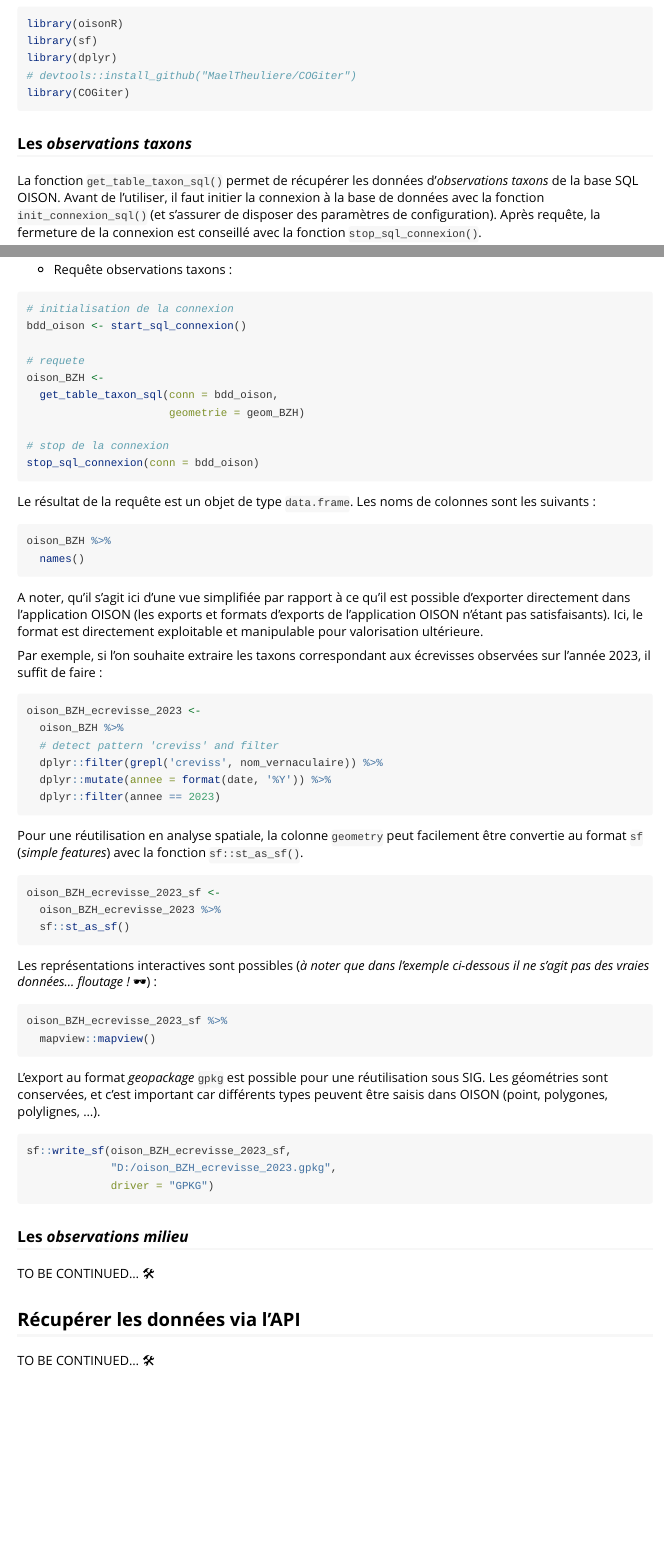
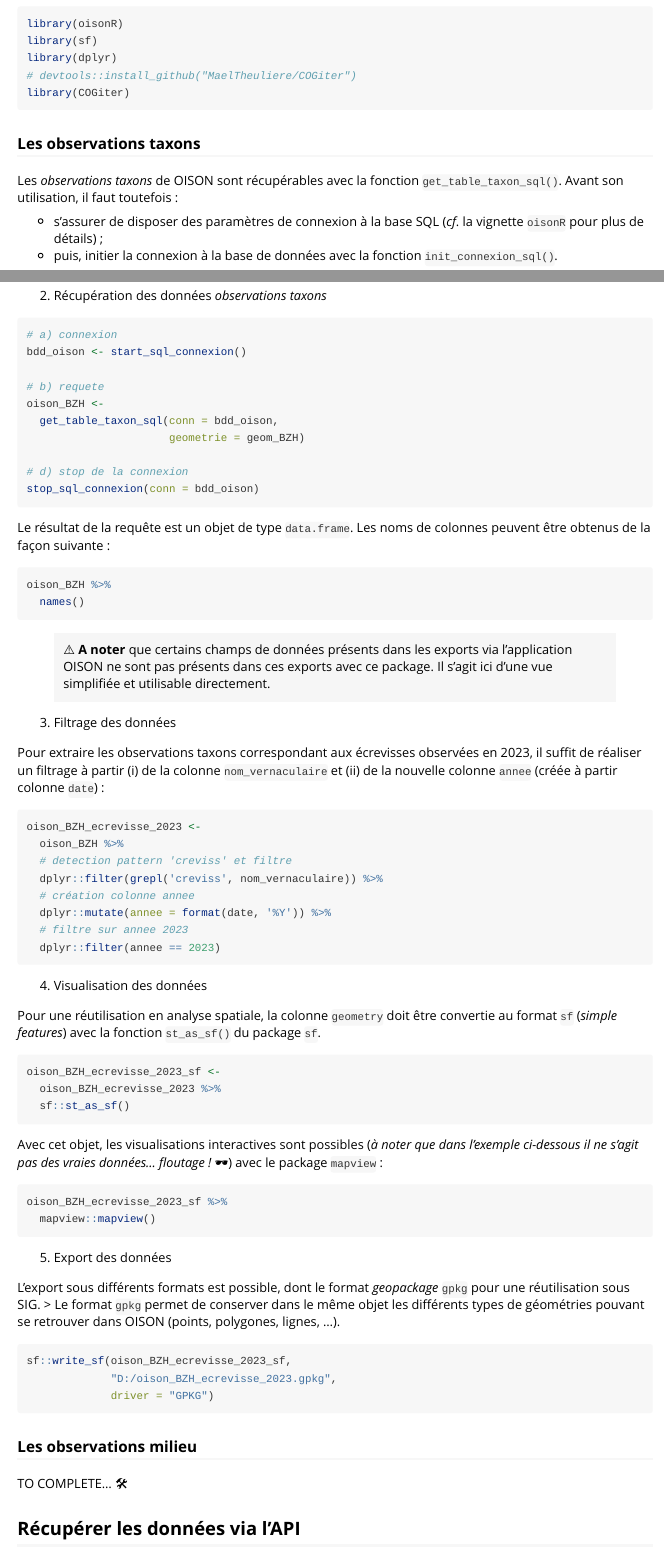
Before and after one commit to richaben/oisonR, an R Markdown document (vignettes/comment-utiliser-oisonR.Rmd): the page in a window 1100 px wide, from 180 px down before the commit and from 220 px down after it, so that both start at the same text, and a second part further down, joined at a grey line. Rendered offline with R 4.5, knitr and Pandoc, with nearby package versions; some code elsewhere in the file could not run offline.

Commit message:
vignettes modified

````diff
--- a/vignettes/comment-utiliser-oisonR.Rmd
+++ b/vignettes/comment-utiliser-oisonR.Rmd
@@ -2,7 +2,7 @@
 title: "Comment utiliser le package oisonR ?"
 output: rmarkdown::html_vignette
 vignette: >
-  %\VignetteIndexEntry{Comment utiliser le package oisonR ?}
+  %\VignetteIndexEntry{2. Comment utiliser le package oisonR ?}
   %\VignetteEngine{knitr::rmarkdown}
   %\VignetteEncoding{UTF-8}
   %\VignetteDepends{mapview}
@@ -28,9 +30,10 @@ library(dplyr)
 library(COGiter)
 ```
 
-### Les *observations taxons*
+### Les observations taxons
 
-La fonction `get_table_taxon_sql()` permet de récupérer les données d'*observations taxons* de la base SQL OISON. Avant de l'utiliser, il faut initier la connexion à la base de données avec la fonction `init_connexion_sql()` (et s'assurer de disposer des paramètres de configuration). Après requête, la fermeture de la connexion est conseillé avec la fonction `stop_sql_connexion()`.
+Les *observations taxons* de OISON sont récupérables avec la fonction `get_table_taxon_sql()`. Avant son utilisation, il faut toutefois :
 
-Par défaut, l'ensemble des observations est récupéré, sauf si une géométrie est précisée en argument dans la fonction.
+  - s'assurer de disposer des paramètres de connexion à la base SQL (*cf*. la vignette `oisonR` pour plus de détails) ;
+  - puis, initier la connexion à la base de données avec la fonction `init_connexion_sql()`.
 
@@ -57,42 +64,48 @@ string_geom_exemple <- paste0(substr(geom_BZH,1,100), '....')
 Le début de la géométrie ressemble à cela :
 `r string_geom_exemple`.
 
-  - Requête observations taxons :
+  2. Récupération des données *observations taxons*
 
 ```{r, eval=FALSE, message=FALSE, warning=FALSE}
-# initialisation de la connexion
+# a) connexion
 bdd_oison <- start_sql_connexion()
 
-# requete
+# b) requete
 oison_BZH <-
   get_table_taxon_sql(conn = bdd_oison,
                       geometrie = geom_BZH)
 
-# stop de la connexion
+# d) stop de la connexion
 stop_sql_connexion(conn = bdd_oison)
 ```
 
-Le résultat de la requête est un objet de type `data.frame`. Les noms de colonnes sont les suivants :
+Le résultat de la requête est un objet de type `data.frame`. Les noms de colonnes peuvent être obtenus de la façon suivante :
 
 ```{r, eval=FALSE}
 oison_BZH %>%
   names()
 ```
 
-A noter, qu'il s'agit ici d'une vue simplifiée par rapport à ce qu'il est possible d'exporter directement dans l'application OISON (les exports et formats d'exports de l'application OISON n'étant pas satisfaisants). Ici, le format est directement exploitable et manipulable pour valorisation ultérieure.
+> ⚠️ **A noter** que certains champs de données présents dans les exports via l'application OISON ne sont pas présents dans ces exports avec ce package. Il s'agit ici d'une vue simplifiée et utilisable directement.
 
-Par exemple, si l'on souhaite extraire les taxons correspondant aux écrevisses observées sur l'année 2023, il suffit de faire :
+  3. Filtrage des données
+
+Pour extraire les observations taxons correspondant aux écrevisses observées en 2023, il suffit de réaliser un filtrage à partir (i) de la colonne `nom_vernaculaire` et (ii) de la nouvelle colonne `annee` (créée à partir colonne `date`) :
 
 ```{r, eval=FALSE}
 oison_BZH_ecrevisse_2023 <-
   oison_BZH %>%
-  # detect pattern 'creviss' and filter
+  # detection pattern 'creviss' et filtre
   dplyr::filter(grepl('creviss', nom_vernaculaire)) %>%
+  # création colonne annee
   dplyr::mutate(annee = format(date, '%Y')) %>%
+  # filtre sur annee 2023
   dplyr::filter(annee == 2023)
 ```
 
-Pour une réutilisation en analyse spatiale, la colonne `geometry` peut facilement être convertie au format `sf` (*simple features*) avec la fonction `sf::st_as_sf()`.
+  4. Visualisation des données
+
+Pour une réutilisation en analyse spatiale, la colonne `geometry` doit être convertie au format `sf` (*simple features*) avec la fonction `st_as_sf()` du package `sf`.
 
 ```{r, eval=FALSE}
 oison_BZH_ecrevisse_2023_sf <-
@@ -100,9 +113,9 @@ oison_BZH_ecrevisse_2023_sf <-
   sf::st_as_sf()
 ```
 
-Les représentations interactives sont possibles (*à noter que dans l'exemple ci-dessous il ne s'agit pas des vraies données... floutage !* 🕶) :
+Avec cet objet, les visualisations interactives sont possibles (*à noter que dans l'exemple ci-dessous il ne s'agit pas des vraies données... floutage !* 🕶) avec le package `mapview` :
 
-```{r, eval=FALSE}
+```{r, eval=FALSE, fig.width=4, fig.height=4}
 oison_BZH_ecrevisse_2023_sf %>%
   mapview::mapview()
 ```
@@ -125,19 +138,22 @@ oison_BZH_ecrevisse_2023_sf %>%
 # mapview::mapview(oison_BZH_ecrevisse_2023_sf, legend = FALSE)
 ```
 
-L'export au format *geopackage* `gpkg` est possible pour une réutilisation sous SIG. Les géométries sont conservées, et c'est important car différents types peuvent être saisis dans OISON (point, polygones, polylignes, ...).
+  5. Export des données
 
-```{r, eval=FALSE, fig.width=4, fig.height=4}
+L'export sous différents formats est possible, dont le format *geopackage* `gpkg` pour une réutilisation sous SIG.
+> Le format `gpkg` permet de conserver dans le même objet les différents types de géométries pouvant se retrouver dans OISON (points, polygones, lignes, ...).
+
+```{r, eval=FALSE}
 sf::write_sf(oison_BZH_ecrevisse_2023_sf,
              "D:/oison_BZH_ecrevisse_2023.gpkg",
              driver = "GPKG")
 ```
 
-### Les *observations milieu*
+### Les observations milieu
 
-TO BE CONTINUED... 🛠
+TO COMPLETE... 🛠
 
 
 ## Récupérer les données via l'API
 
-TO BE CONTINUED... 🛠
+TO COMPLETE... 🛠
````
Also changed, not shown: README.Rmd (+17 -9 lines), vignettes/bien-demarrer-avec-oisonR.Rmd (+2 -2 lines), README.md, vignettes/comment-utiliser-oisonR.Rmd (12 more changed lines).
